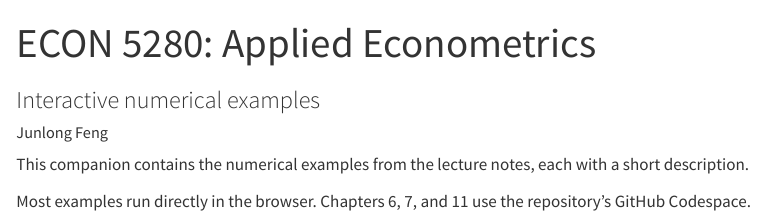
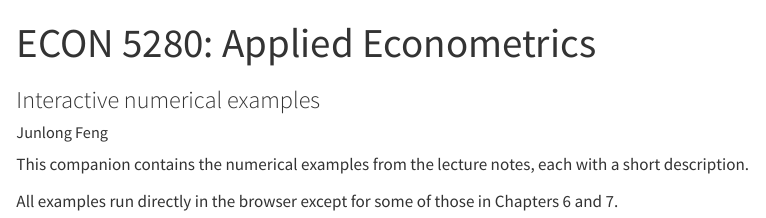
Before and after one commit to junlong-feng/econ5280-2026, a Quarto document (index.qmd): the page in a window 1100 px wide, from its top. Rendered offline with R 4.5, knitr and Pandoc in place of Quarto, with nearby package versions; drawn as R Markdown's standard HTML page in place of the format the file asks for.

Commit message:
Update index.qmd

```diff
--- a/index.qmd
+++ b/index.qmd
@@ -9,4 +9,4 @@ format:
 
 This companion contains the numerical examples from the lecture notes, each with a short description.
 
-Most examples run directly in the browser. Chapters 6, 7, and 11 use the repository's GitHub Codespace.
+All examples run directly in the browser except for some of those in Chapters 6 and 7.
```
